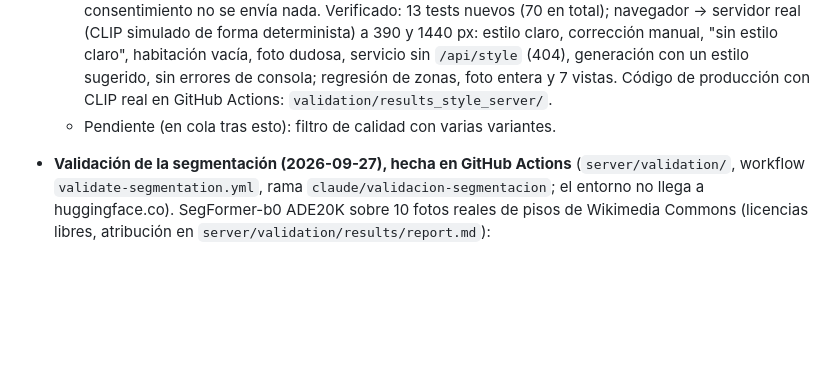
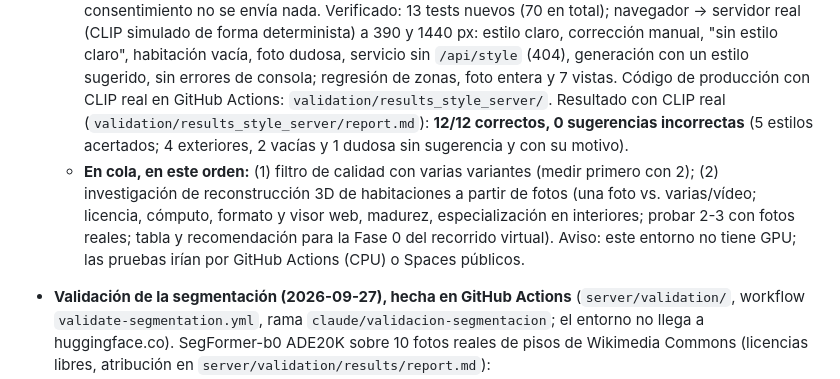
Before and after one commit to JuanCopado/homeai-claude, a Markdown page: CURRENT_STATE.md, the part around the change. Rendered like a GitHub page; blank space fills up the shorter version.

Commit message:
CURRENT_STATE: 12/12 con CLIP real y tareas en cola (variantes, 3D)
Co-Authored-By: Claude Opus 5.5 <noreply@anthropic.com>
Claude-Session: https://claude.ai/code/session_01QJPYQXguupDcnsYb6ydPPK

```diff
--- a/CURRENT_STATE.md
+++ b/CURRENT_STATE.md
@@ -102,7 +102,16 @@
     servicio sin `/api/style` (404), generación con un estilo sugerido, sin
     errores de consola; regresión de zonas, foto entera y 7 vistas. Código de
     producción con CLIP real en GitHub Actions: `validation/results_style_server/`.
-  - Pendiente (en cola tras esto): filtro de calidad con varias variantes.
+    Resultado con CLIP real (`validation/results_style_server/report.md`):
+    **12/12 correctos, 0 sugerencias incorrectas** (5 estilos acertados; 4
+    exteriores, 2 vacías y 1 dudosa sin sugerencia y con su motivo).
+  - **En cola, en este orden:** (1) filtro de calidad con varias variantes
+    (medir primero con 2); (2) investigación de reconstrucción 3D de
+    habitaciones a partir de fotos (una foto vs. varias/vídeo; licencia,
+    cómputo, formato y visor web, madurez, especialización en interiores;
+    probar 2-3 con fotos reales; tabla y recomendación para la Fase 0 del
+    recorrido virtual). Aviso: este entorno no tiene GPU; las pruebas irían
+    por GitHub Actions (CPU) o Spaces públicos.
 
 - **Validación de la segmentación (2026-09-27), hecha en GitHub Actions**
   (`server/validation/`, workflow `validate-segmentation.yml`, rama
```
